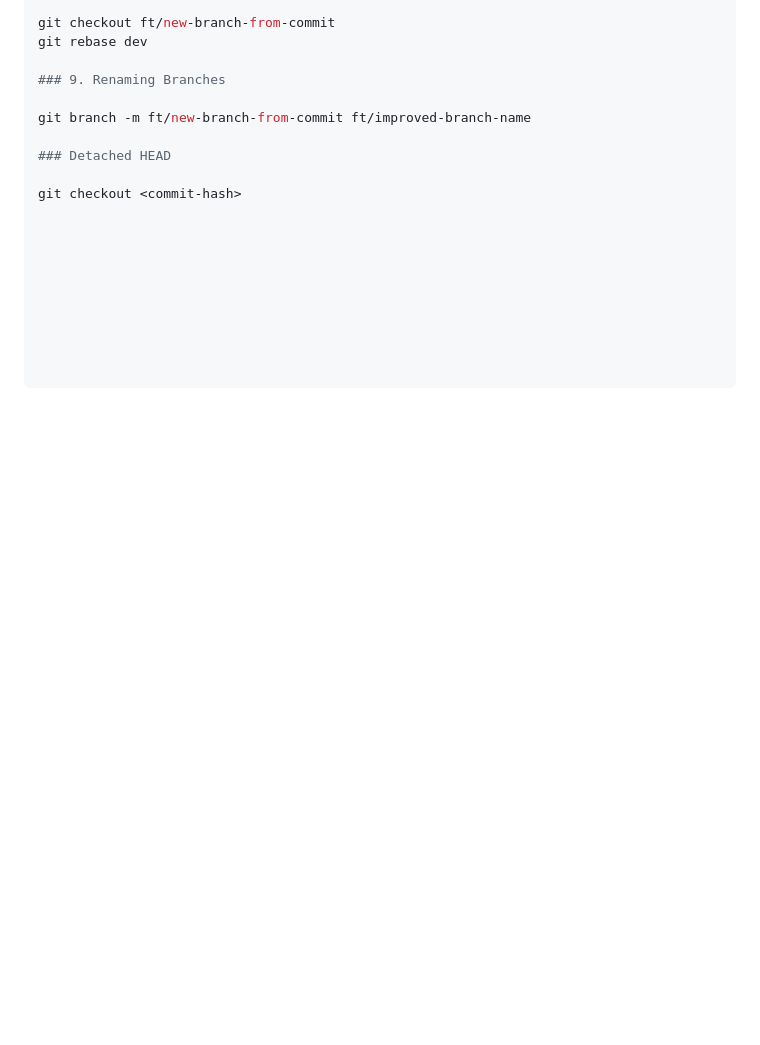
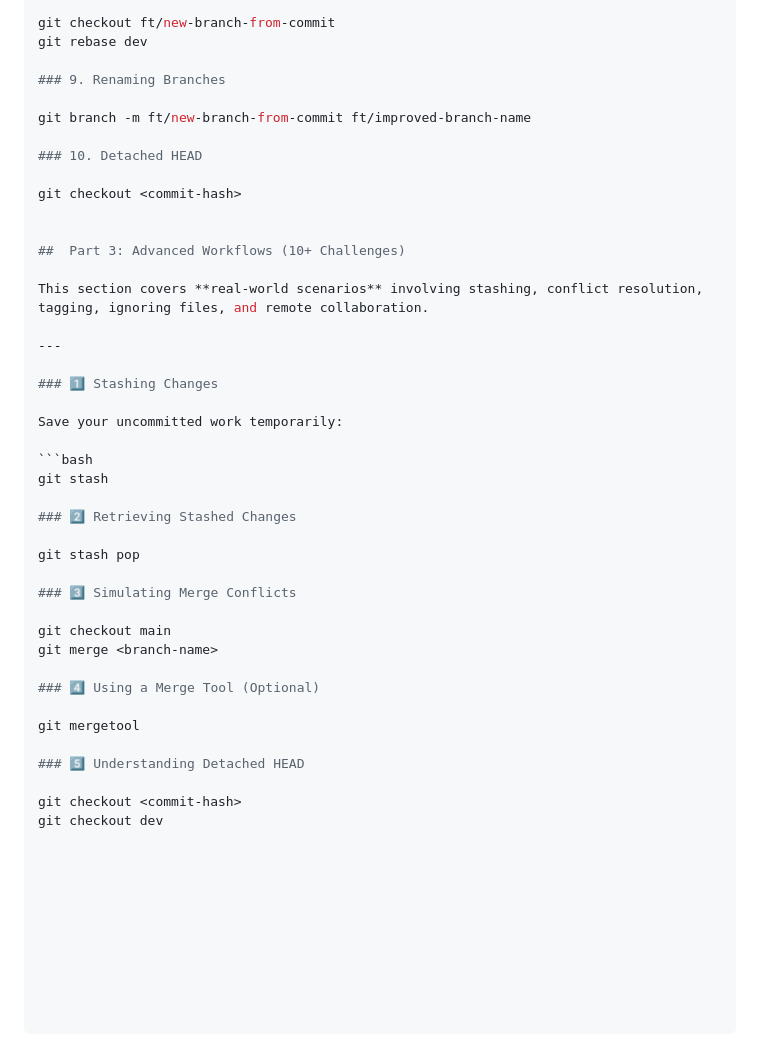
Before and after one commit to system-Barinda/Gym-Git-Exercise-Solutions, a Markdown page: READMEALLSTEPS.md, the part around the change. GitHub-like rendering; blank space fills up the shorter version.

Commit message:
the half of part three

````diff
--- a/READMEALLSTEPS.md
+++ b/READMEALLSTEPS.md
@@ -189,6 +189,38 @@ git rebase dev
 
 git branch -m ft/new-branch-from-commit ft/improved-branch-name
 
-### Detached HEAD
+### 10. Detached HEAD
 
 git checkout <commit-hash>
+
+
+##  Part 3: Advanced Workflows (10+ Challenges)
+
+This section covers **real-world scenarios** involving stashing, conflict resolution, tagging, ignoring files, and remote collaboration.
+
+---
+
+### 1️⃣ Stashing Changes
+
+Save your uncommitted work temporarily:
+
+```bash
+git stash
+
+### 2️⃣ Retrieving Stashed Changes
+
+git stash pop
+
+### 3️⃣ Simulating Merge Conflicts
+
+git checkout main
+git merge <branch-name>
+
+### 4️⃣ Using a Merge Tool (Optional)
+
+git mergetool
+
+### 5️⃣ Understanding Detached HEAD
+
+git checkout <commit-hash>
+git checkout dev
````
